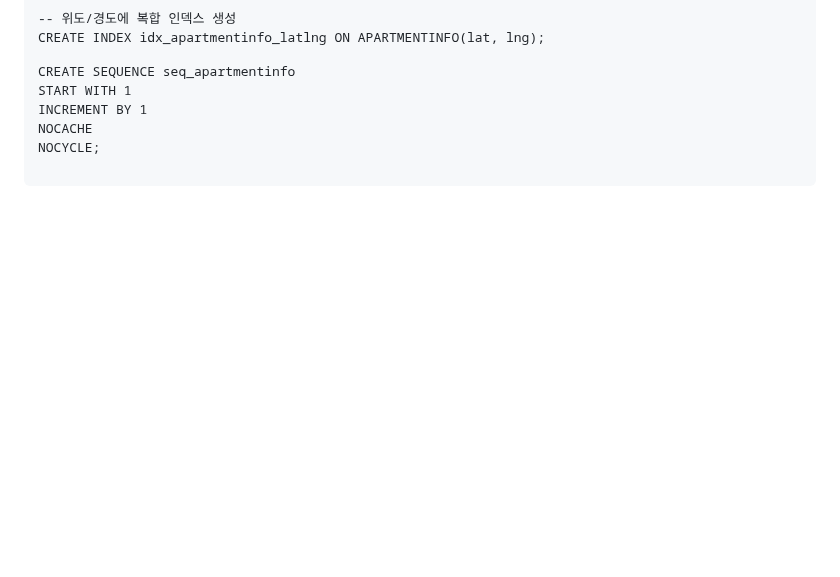
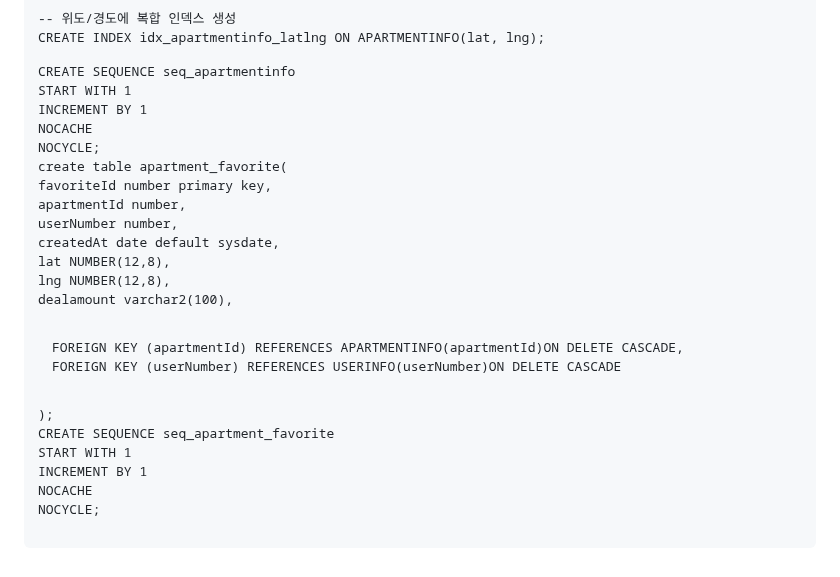
Before and after one commit to ZZongHyeon/Metro_House_Pjt, a Markdown page: README.md, the part around the change. Drawn GitHub-style; folded sections open; blank space fills up the shorter version.

```diff
--- a/README.md
+++ b/README.md
@@ -195,6 +195,22 @@ CREATE SEQUENCE seq_apartmentinfo
     INCREMENT BY 1
     NOCACHE
     NOCYCLE;
+create table apartment_favorite(
+    favoriteId number primary key,
+    apartmentId number,
+    userNumber number,
+    createdAt date default sysdate,
+    lat NUMBER(12,8),
+    lng NUMBER(12,8),
+    dealamount varchar2(100),
 
+    FOREIGN KEY (apartmentId) REFERENCES APARTMENTINFO(apartmentId)ON DELETE CASCADE,
+    FOREIGN KEY (userNumber) REFERENCES USERINFO(userNumber)ON DELETE CASCADE
+);
+CREATE SEQUENCE seq_apartment_favorite
+START WITH 1
+INCREMENT BY 1
+NOCACHE
+NOCYCLE;
   </code></pre>
 </details>
```
